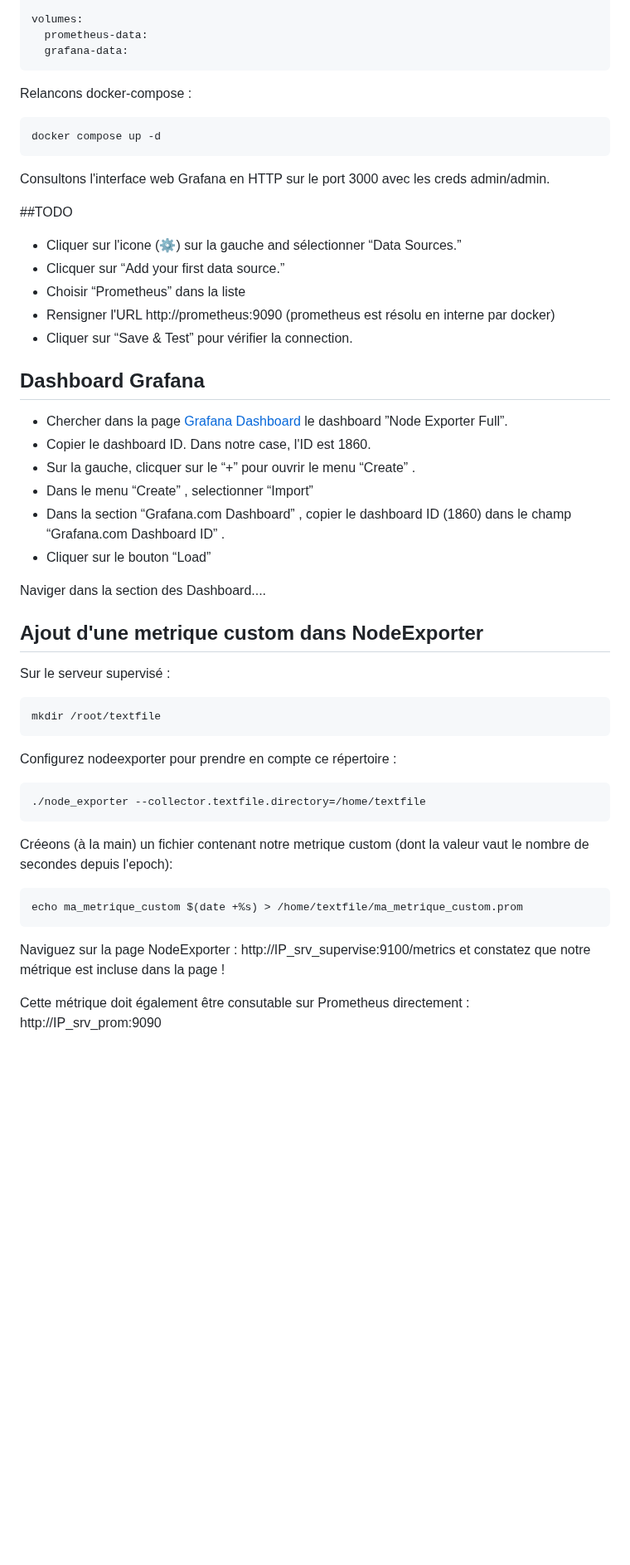
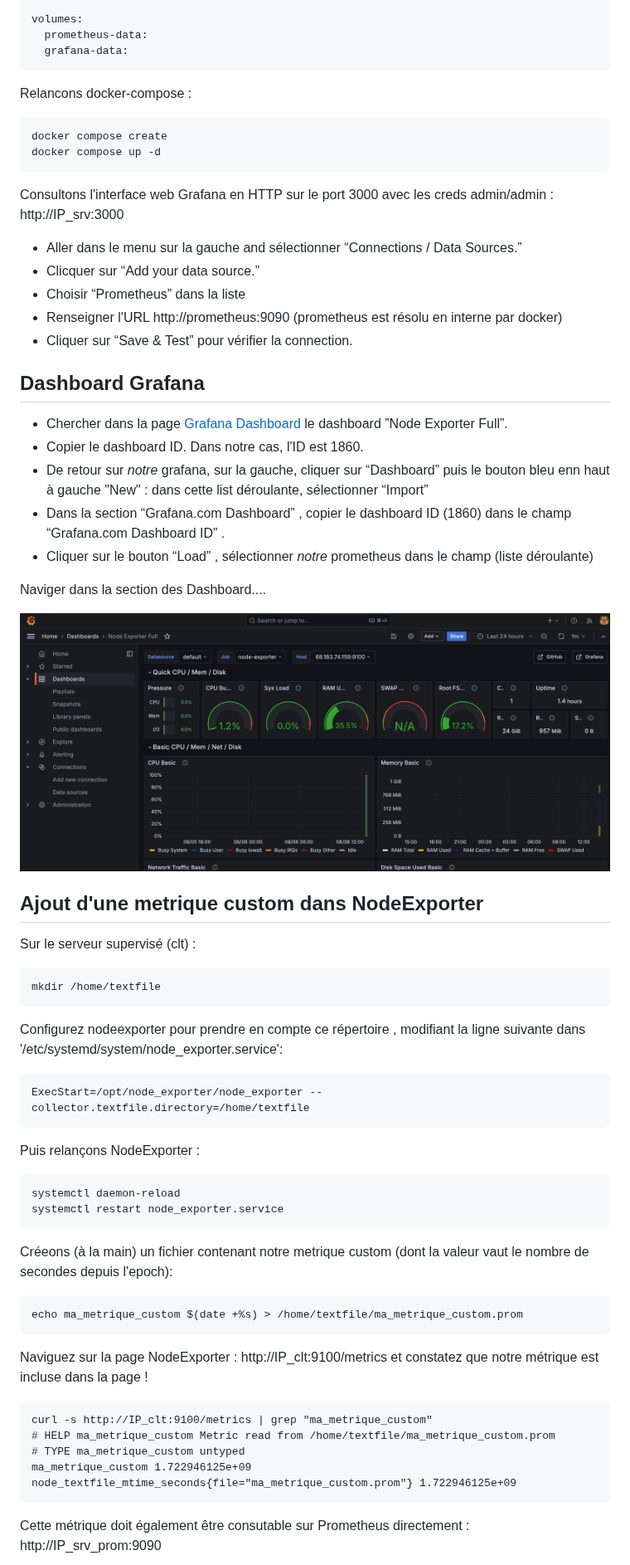
Before and after one commit to pragmatic-fermat/observabilite_des_applications, a Markdown page: TP_Monitoring.md, the part around one of its changes. Shown at 83% size. Rendered like a GitHub page; pictures changed too: img/graf-node.png (added); blank space fills up the shorter version.

Commit message:
Prom + grafana OK

````diff
--- a/TP_Monitoring.md
+++ b/TP_Monitoring.md
@@ -158,40 +172,47 @@ volumes:
 
 Relancons docker-compose :
 ```
+docker compose create
 docker compose up -d
 ```
 
-Consultons l'interface web Grafana en HTTP sur le port 3000 avec les creds admin/admin.
+Consultons l'interface web Grafana en HTTP sur le port 3000 avec les creds admin/admin : http://IP_srv:3000
 
-##TODO
-- Cliquer sur l'icone (⚙️) sur la gauche and sélectionner “Data Sources.”
-- Clicquer sur “Add your first data source.”
+- Aller dans le menu sur la gauche and sélectionner “Connections / Data Sources.”
+- Clicquer sur “Add your  data source.”
 - Choisir “Prometheus” dans la liste
-- Rensigner l'URL http://prometheus:9090 (prometheus est résolu en interne par docker)
+- Renseigner l'URL http://prometheus:9090 (prometheus est résolu en interne par docker)
 - Cliquer sur  “Save & Test” pour vérifier la connection.
 
 ## Dashboard Grafana
 
 - Chercher dans la page [Grafana Dashboard](https://grafana.com/grafana/dashboards/) le dashboard ”Node Exporter Full”.
-- Copier le dashboard ID. Dans notre case, l'ID est 1860.
-- Sur la gauche, clicquer sur le  “+” pour ouvrir le menu “Create” .
-- Dans le menu “Create” , selectionner “Import”
+- Copier le dashboard ID. Dans notre cas, l'ID est 1860.
+- De retour sur *notre* grafana, sur la gauche, cliquer sur  “Dashboard” puis le bouton bleu enn haut à gauche "New" : dans cette list déroulante, sélectionner “Import”
 - Dans la section “Grafana.com Dashboard” , copier le dashboard ID (1860) dans le champ “Grafana.com Dashboard ID” .
-- Cliquer sur le bouton “Load”
+- Cliquer sur le bouton “Load” , sélectionner *notre* prometheus dans le champ (liste déroulante)
 
 Naviger dans la section des Dashboard....
 
+![graf-node](img/graf-node.png)
+
 ## Ajout d'une metrique custom dans NodeExporter
 
-Sur le serveur supervisé :
+Sur le serveur supervisé (clt) :
 
 ```
-mkdir /root/textfile
+mkdir /home/textfile
 ```
 
-Configurez nodeexporter pour prendre en compte ce répertoire :
+Configurez nodeexporter pour prendre en compte ce répertoire , modifiant la ligne suivante dans '/etc/systemd/system/node_exporter.service':
 ```
-./node_exporter --collector.textfile.directory=/home/textfile
+ExecStart=/opt/node_exporter/node_exporter --collector.textfile.directory=/home/textfile
+```
+
+Puis relançons NodeExporter :
+```
+systemctl daemon-reload
+systemctl restart node_exporter.service
 ```
 
 Créeons (à la main) un fichier contenant notre metrique custom (dont la valeur vaut le nombre de secondes depuis l'epoch):
@@ -199,6 +220,13 @@ Créeons (à la main) un fichier contenant notre metrique custom (dont la valeur
 echo ma_metrique_custom $(date +%s) > /home/textfile/ma_metrique_custom.prom
 ```
 
-Naviguez sur la page NodeExporter : http://IP_srv_supervise:9100/metrics  et constatez que notre métrique est incluse dans la page !
+Naviguez sur la page NodeExporter : http://IP_clt:9100/metrics  et constatez que notre métrique est incluse dans la page !
+```
+curl -s http://IP_clt:9100/metrics | grep "ma_metrique_custom"
+# HELP ma_metrique_custom Metric read from /home/textfile/ma_metrique_custom.prom
+# TYPE ma_metrique_custom untyped
+ma_metrique_custom 1.722946125e+09
+node_textfile_mtime_seconds{file="ma_metrique_custom.prom"} 1.722946125e+09
+```
 
 Cette métrique doit également être consutable sur Prometheus directement : http://IP_srv_prom:9090
````
Also changed, not shown: other parts of TP_Monitoring.md (+39 -14 lines), img/app-instr-met.png (added), img/app-instr.png (added), img/prom-custom.png (added).
